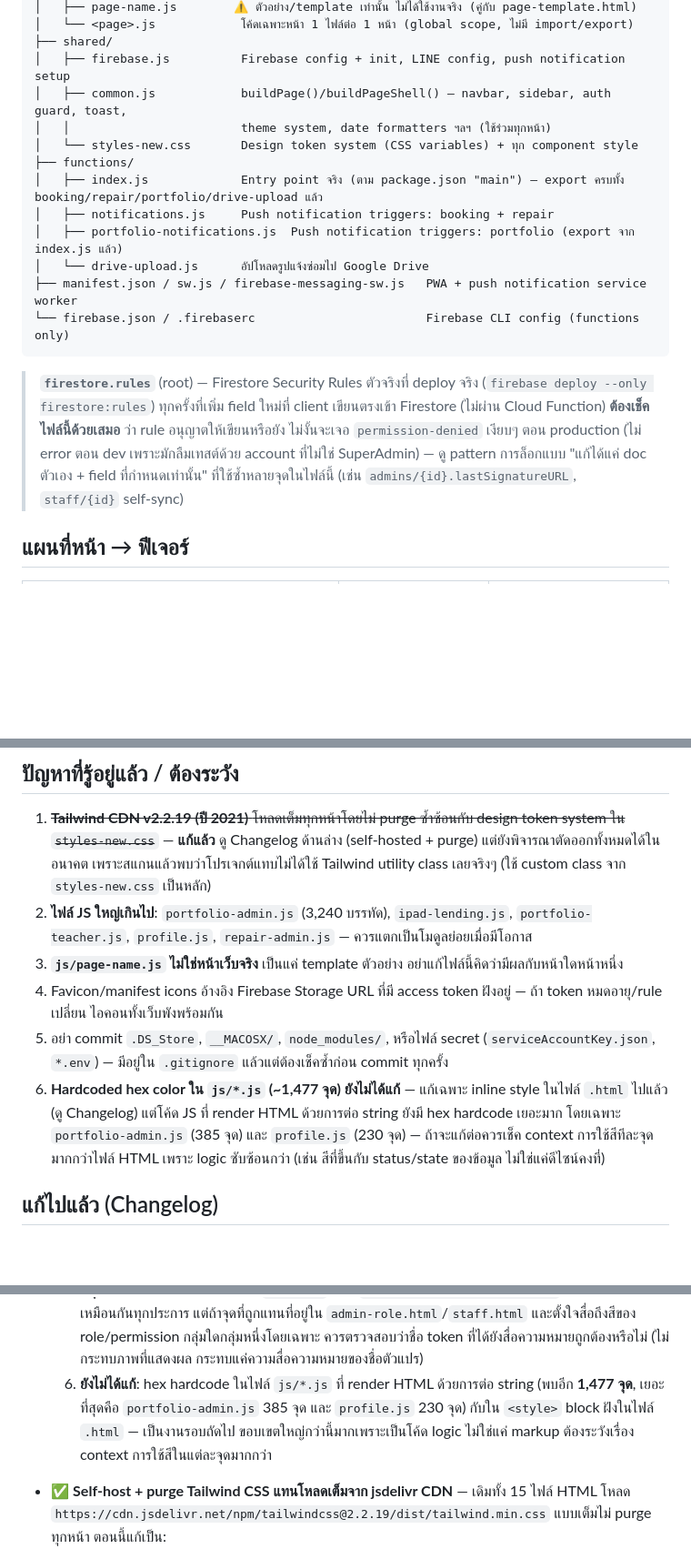
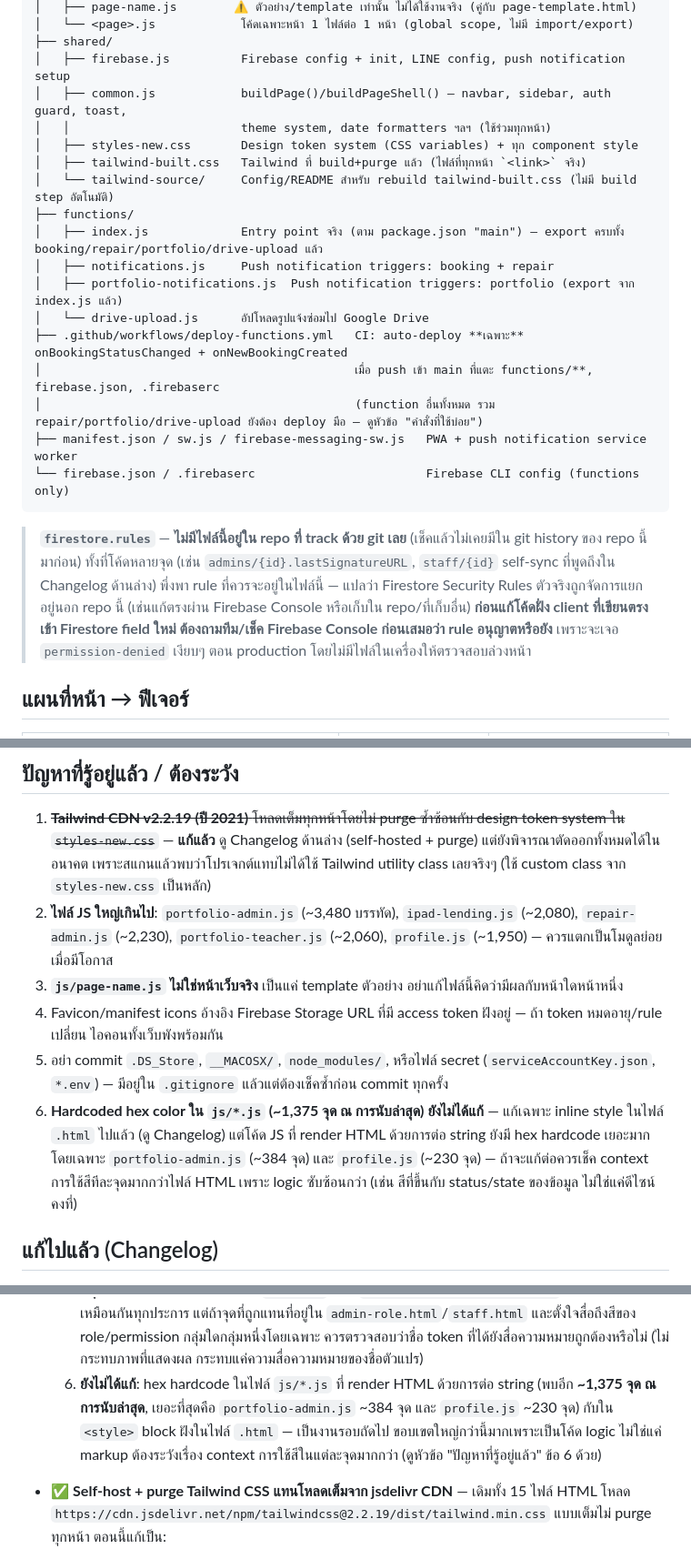
Before and after one commit to np-school/webapp, a Markdown page: CLAUDE.md, 3 parts joined by grey strips. Shown at 91% size. Rendered like a GitHub page; blank space fills up the shorter version.

````diff
--- a/CLAUDE.md
+++ b/CLAUDE.md
@@ -26,21 +26,22 @@
 │   ├── firebase.js          Firebase config + init, LINE config, push notification setup
 │   ├── common.js            buildPage()/buildPageShell() — navbar, sidebar, auth guard, toast,
 │   │                        theme system, date formatters ฯลฯ (ใช้ร่วมทุกหน้า)
-│   └── styles-new.css       Design token system (CSS variables) + ทุก component style
+│   ├── styles-new.css       Design token system (CSS variables) + ทุก component style
+│   ├── tailwind-built.css   Tailwind ที่ build+purge แล้ว (ไฟล์ที่ทุกหน้า `<link>` จริง)
+│   └── tailwind-source/     Config/README สำหรับ rebuild tailwind-built.css (ไม่มี build step อัตโนมัติ)
 ├── functions/
 │   ├── index.js             Entry point จริง (ตาม package.json "main") — export ครบทั้ง booking/repair/portfolio/drive-upload แล้ว
 │   ├── notifications.js     Push notification triggers: booking + repair
 │   ├── portfolio-notifications.js  Push notification triggers: portfolio (export จาก index.js แล้ว)
 │   └── drive-upload.js      อัปโหลดรูปแจ้งซ่อมไป Google Drive
+├── .github/workflows/deploy-functions.yml   CI: auto-deploy **เฉพาะ** onBookingStatusChanged + onNewBookingCreated
+│                                            เมื่อ push เข้า main ที่แตะ functions/**, firebase.json, .firebaserc
+│                                            (function อื่นทั้งหมด รวม repair/portfolio/drive-upload ยังต้อง deploy มือ — ดูหัวข้อ "คำสั่งที่ใช้บ่อย")
 ├── manifest.json / sw.js / firebase-messaging-sw.js   PWA + push notification service worker
 └── firebase.json / .firebaserc                        Firebase CLI config (functions only)
 ```
 
-> **`firestore.rules`** (root) — Firestore Security Rules ตัวจริงที่ deploy จริง (`firebase deploy --only firestore:rules`)
-> ทุกครั้งที่เพิ่ม field ใหม่ที่ client เขียนตรงเข้า Firestore (ไม่ผ่าน Cloud Function) **ต้องเช็คไฟล์นี้ด้วยเสมอ**
-> ว่า rule อนุญาตให้เขียนหรือยัง ไม่งั้นจะเจอ `permission-denied` เงียบๆ ตอน production (ไม่ error ตอน dev
-> เพราะมักลืมเทสต์ด้วย account ที่ไม่ใช่ SuperAdmin) — ดู pattern การล็อกแบบ "แก้ได้แค่ doc ตัวเอง + field
-> ที่กำหนดเท่านั้น" ที่ใช้ซ้ำหลายจุดในไฟล์นี้ (เช่น `admins/{id}.lastSignatureURL`, `staff/{id}` self-sync)
+> **`firestore.rules`** — **ไม่มีไฟล์นี้อยู่ใน repo ที่ track ด้วย git เลย** (เช็คแล้วไม่เคยมีใน git history ของ repo นี้มาก่อน) ทั้งที่โค้ดหลายจุด (เช่น `admins/{id}.lastSignatureURL`, `staff/{id}` self-sync ที่พูดถึงใน Changelog ด้านล่าง) พึ่งพา rule ที่ควรจะอยู่ในไฟล์นี้ — แปลว่า Firestore Security Rules ตัวจริงถูกจัดการแยกอยู่นอก repo นี้ (เช่นแก้ตรงผ่าน Firebase Console หรือเก็บใน repo/ที่เก็บอื่น) **ก่อนแก้โค้ดฝั่ง client ที่เขียนตรงเข้า Firestore field ใหม่ ต้องถามทีม/เช็ค Firebase Console ก่อนเสมอว่า rule อนุญาตหรือยัง** เพราะจะเจอ `permission-denied` เงียบๆ ตอน production โดยไม่มีไฟล์ในเครื่องให้ตรวจสอบล่วงหน้า
 
 ## แผนที่หน้า → ฟีเจอร์
 
@@ -96,11 +97,11 @@
 ## ปัญหาที่รู้อยู่แล้ว / ต้องระวัง
 
 1. ~~**Tailwind CDN v2.2.19 (ปี 2021)** โหลดเต็มทุกหน้าโดยไม่ purge ซ้ำซ้อนกับ design token system ใน `styles-new.css`~~ — **แก้แล้ว** ดู Changelog ด้านล่าง (self-hosted + purge) แต่ยังพิจารณาตัดออกทั้งหมดได้ในอนาคต เพราะสแกนแล้วพบว่าโปรเจกต์แทบไม่ได้ใช้ Tailwind utility class เลยจริงๆ (ใช้ custom class จาก `styles-new.css` เป็นหลัก)
-2. **ไฟล์ JS ใหญ่เกินไป**: `portfolio-admin.js` (3,240 บรรทัด), `ipad-lending.js`, `portfolio-teacher.js`, `profile.js`, `repair-admin.js` — ควรแตกเป็นโมดูลย่อยเมื่อมีโอกาส
+2. **ไฟล์ JS ใหญ่เกินไป**: `portfolio-admin.js` (~3,480 บรรทัด), `ipad-lending.js` (~2,080), `repair-admin.js` (~2,230), `portfolio-teacher.js` (~2,060), `profile.js` (~1,950) — ควรแตกเป็นโมดูลย่อยเมื่อมีโอกาส
 3. **`js/page-name.js` ไม่ใช่หน้าเว็บจริง** เป็นแค่ template ตัวอย่าง อย่าแก้ไฟล์นี้คิดว่ามีผลกับหน้าใดหน้าหนึ่ง
 4. Favicon/manifest icons อ้างอิง Firebase Storage URL ที่มี access token ฝังอยู่ — ถ้า token หมดอายุ/rule เปลี่ยน ไอคอนทั้งเว็บพังพร้อมกัน
 5. อย่า commit `.DS_Store`, `__MACOSX/`, `node_modules/`, หรือไฟล์ secret (`serviceAccountKey.json`, `*.env`) — มีอยู่ใน `.gitignore` แล้วแต่ต้องเช็คซ้ำก่อน commit ทุกครั้ง
-6. **Hardcoded hex color ใน `js/*.js` (~1,477 จุด) ยังไม่ได้แก้** — แก้เฉพาะ inline style ในไฟล์ `.html` ไปแล้ว (ดู Changelog) แต่โค้ด JS ที่ render HTML ด้วยการต่อ string ยังมี hex hardcode เยอะมาก โดยเฉพาะ `portfolio-admin.js` (385 จุด) และ `profile.js` (230 จุด) — ถ้าจะแก้ต่อควรเช็ค context การใช้สีทีละจุดมากกว่าไฟล์ HTML เพราะ logic ซับซ้อนกว่า (เช่น สีที่ขึ้นกับ status/state ของข้อมูล ไม่ใช่แค่ดีไซน์คงที่)
+6. **Hardcoded hex color ใน `js/*.js` (~1,375 จุด ณ การนับล่าสุด) ยังไม่ได้แก้** — แก้เฉพาะ inline style ในไฟล์ `.html` ไปแล้ว (ดู Changelog) แต่โค้ด JS ที่ render HTML ด้วยการต่อ string ยังมี hex hardcode เยอะมาก โดยเฉพาะ `portfolio-admin.js` (~384 จุด) และ `profile.js` (~230 จุด) — ถ้าจะแก้ต่อควรเช็ค context การใช้สีทีละจุดมากกว่าไฟล์ HTML เพราะ logic ซับซ้อนกว่า (เช่น สีที่ขึ้นกับ status/state ของข้อมูล ไม่ใช่แค่ดีไซน์คงที่)
 
 ## แก้ไปแล้ว (Changelog)
 
@@ -116,7 +117,7 @@
   3. **ข้อยกเว้นที่ตั้งใจไม่แตะ**: สี LINE brand (`#06C755`, `#00a541`) ที่ใช้ในการ์ด "เชื่อมต่อ LINE" — เป็นสีตาม brand guideline ของ LINE ไม่ใช่สีของระบบธีมเรา จึงไม่ควรผูกกับ `var(--accent)` หรือ token อื่นของเรา
   4. เหลือ hex hardcode อีก **~33 จุด** เป็นสี decorative แบบ one-off ที่ใช้แค่ 1-4 ครั้งทั่วโปรเจกต์ (เช่น `#8b5cf6`, `#ec4899`, `#14b8a6` ในการ์ดไอคอนต่างๆ) ยังไม่คุ้มที่จะสร้าง token ใหม่ให้ — ถ้าเจอสีซ้ำพวกนี้เพิ่มในอนาคตค่อยพิจารณาเพิ่ม token
   5. **หมายเหตุสำคัญสำหรับ dev ในอนาคต**: hex บางค่าตรงกับ token มากกว่า 1 ชื่อ (เช่น `#1d4ed8` ตรงกับทั้ง `--accent`, `--blue`, `--navbar-bg`, `--role-asst-personnel-color`) สคริปต์เลือกใช้ **ชื่อ token ทั่วไปที่สุด** เป็นค่าเริ่มต้นเสมอ (เช่นเลือก `--accent` แทน `--role-asst-personnel-color`) เพราะค่าที่ได้เหมือนกันทุกประการ แต่ถ้าจุดที่ถูกแทนที่อยู่ใน `admin-role.html`/`staff.html` และตั้งใจสื่อถึงสีของ role/permission กลุ่มใดกลุ่มหนึ่งโดยเฉพาะ ควรตรวจสอบว่าชื่อ token ที่ได้ยังสื่อความหมายถูกต้องหรือไม่ (ไม่กระทบภาพที่แสดงผล กระทบแค่ความสื่อความหมายของชื่อตัวแปร)
-  6. **ยังไม่ได้แก้**: hex hardcode ในไฟล์ `js/*.js` ที่ render HTML ด้วยการต่อ string (พบอีก **1,477 จุด**, เยอะที่สุดคือ `portfolio-admin.js` 385 จุด และ `profile.js` 230 จุด) กับใน `<style>` block ฝังในไฟล์ `.html` — เป็นงานรอบถัดไป ขอบเขตใหญ่กว่านี้มากเพราะเป็นโค้ด logic ไม่ใช่แค่ markup ต้องระวังเรื่อง context การใช้สีในแต่ละจุดมากกว่า
+  6. **ยังไม่ได้แก้**: hex hardcode ในไฟล์ `js/*.js` ที่ render HTML ด้วยการต่อ string (พบอีก **~1,375 จุด ณ การนับล่าสุด**, เยอะที่สุดคือ `portfolio-admin.js` ~384 จุด และ `profile.js` ~230 จุด) กับใน `<style>` block ฝังในไฟล์ `.html` — เป็นงานรอบถัดไป ขอบเขตใหญ่กว่านี้มากเพราะเป็นโค้ด logic ไม่ใช่แค่ markup ต้องระวังเรื่อง context การใช้สีในแต่ละจุดมากกว่า (ดูหัวข้อ "ปัญหาที่รู้อยู่แล้ว" ข้อ 6 ด้วย)
 
 - ✅ **Self-host + purge Tailwind CSS แทนโหลดเต็มจาก jsdelivr CDN** — เดิมทั้ง 15 ไฟล์ HTML โหลด `https://cdn.jsdelivr.net/npm/tailwindcss@2.2.19/dist/tailwind.min.css` แบบเต็มไม่ purge ทุกหน้า ตอนนี้แก้เป็น:
   1. Build ด้วย Tailwind CLI v2.2.19 (ตรงเวอร์ชันเดิม กัน class เพี้ยน) โดยสแกน content จากทุก `.html` + `js/*.js` + `shared/*.js` (เพราะหน้าเว็บ render HTML ด้วยการต่อ string ใน JS) ได้ผลลัพธ์ purge แล้วที่ `shared/tailwind-built.css` (minified ~5.6 KB จากเดิมโหลดเต็มไฟล์)
````
Also changed, not shown: other parts of CLAUDE.md (+3 -1 lines).
